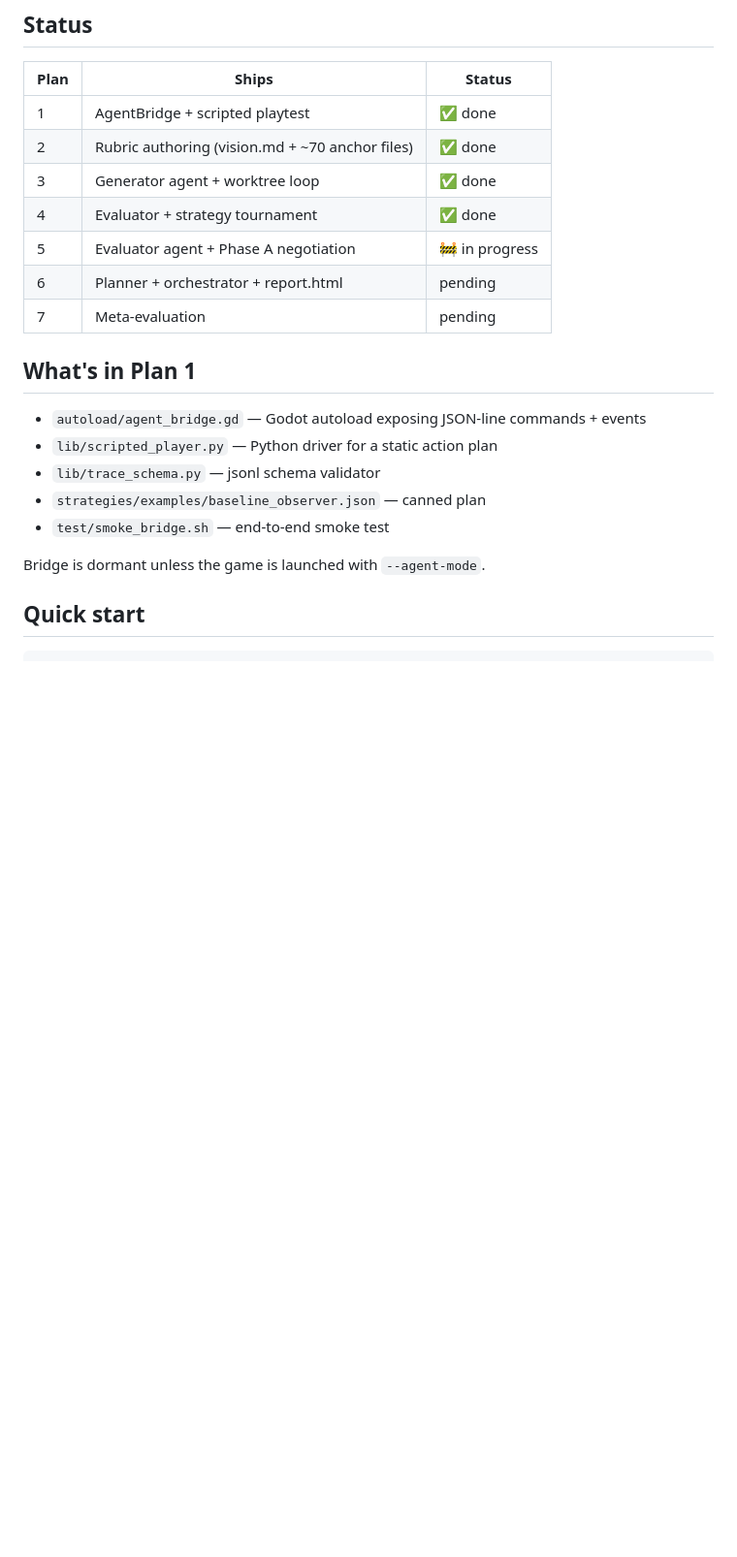
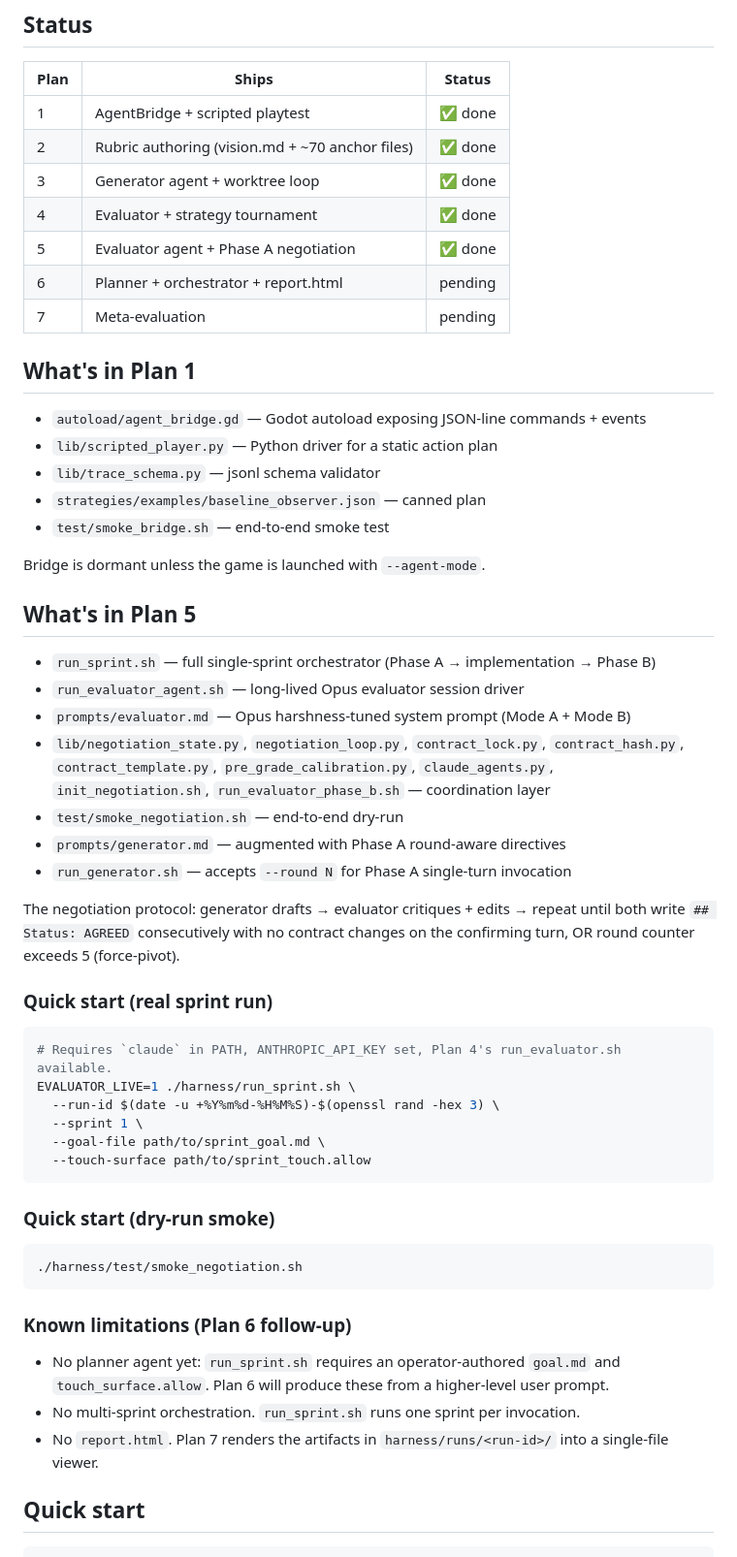
Before and after one commit to TerjeBallestad/lifelines-tycoon, a Markdown page: harness/README.md, the part around the change. Shown at 97% size. Rendered like a GitHub page; blank space fills up the shorter version.

Commit message:
docs(harness): mark Plan 5 done + quick-start + protocol summary

````diff
--- a/harness/README.md
+++ b/harness/README.md
@@ -12,7 +12,7 @@ This directory holds the orchestration + comms layer that drives the Lifelines e
 | 2 | Rubric authoring (vision.md + ~70 anchor files) | ✅ done |
 | 3 | Generator agent + worktree loop | ✅ done |
 | 4 | Evaluator + strategy tournament | ✅ done |
-| 5 | Evaluator agent + Phase A negotiation | 🚧 in progress |
+| 5 | Evaluator agent + Phase A negotiation | ✅ done |
 | 6 | Planner + orchestrator + report.html | pending |
 | 7 | Meta-evaluation | pending |
 
@@ -25,6 +25,41 @@ This directory holds the orchestration + comms layer that drives the Lifelines e
 - `test/smoke_bridge.sh` — end-to-end smoke test
 
 Bridge is dormant unless the game is launched with `--agent-mode`.
+
+## What's in Plan 5
+
+- `run_sprint.sh` — full single-sprint orchestrator (Phase A → implementation → Phase B)
+- `run_evaluator_agent.sh` — long-lived Opus evaluator session driver
+- `prompts/evaluator.md` — Opus harshness-tuned system prompt (Mode A + Mode B)
+- `lib/negotiation_state.py`, `negotiation_loop.py`, `contract_lock.py`, `contract_hash.py`, `contract_template.py`, `pre_grade_calibration.py`, `claude_agents.py`, `init_negotiation.sh`, `run_evaluator_phase_b.sh` — coordination layer
+- `test/smoke_negotiation.sh` — end-to-end dry-run
+- `prompts/generator.md` — augmented with Phase A round-aware directives
+- `run_generator.sh` — accepts `--round N` for Phase A single-turn invocation
+
+The negotiation protocol: generator drafts → evaluator critiques + edits → repeat until both write `## Status: AGREED` consecutively with no contract changes on the confirming turn, OR round counter exceeds 5 (force-pivot).
+
+### Quick start (real sprint run)
+
+```bash
+# Requires `claude` in PATH, ANTHROPIC_API_KEY set, Plan 4's run_evaluator.sh available.
+EVALUATOR_LIVE=1 ./harness/run_sprint.sh \
+  --run-id $(date -u +%Y%m%d-%H%M%S)-$(openssl rand -hex 3) \
+  --sprint 1 \
+  --goal-file path/to/sprint_goal.md \
+  --touch-surface path/to/sprint_touch.allow
+```
+
+### Quick start (dry-run smoke)
+
+```bash
+./harness/test/smoke_negotiation.sh
+```
+
+### Known limitations (Plan 6 follow-up)
+
+- No planner agent yet: `run_sprint.sh` requires an operator-authored `goal.md` and `touch_surface.allow`. Plan 6 will produce these from a higher-level user prompt.
+- No multi-sprint orchestration. `run_sprint.sh` runs one sprint per invocation.
+- No `report.html`. Plan 7 renders the artifacts in `harness/runs/<run-id>/` into a single-file viewer.
 
 ## Quick start
 
````
